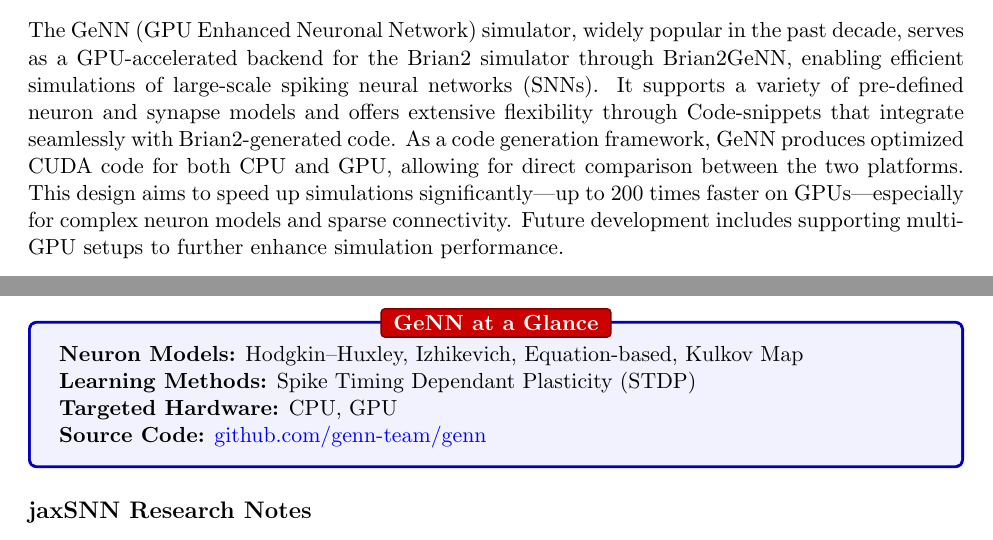
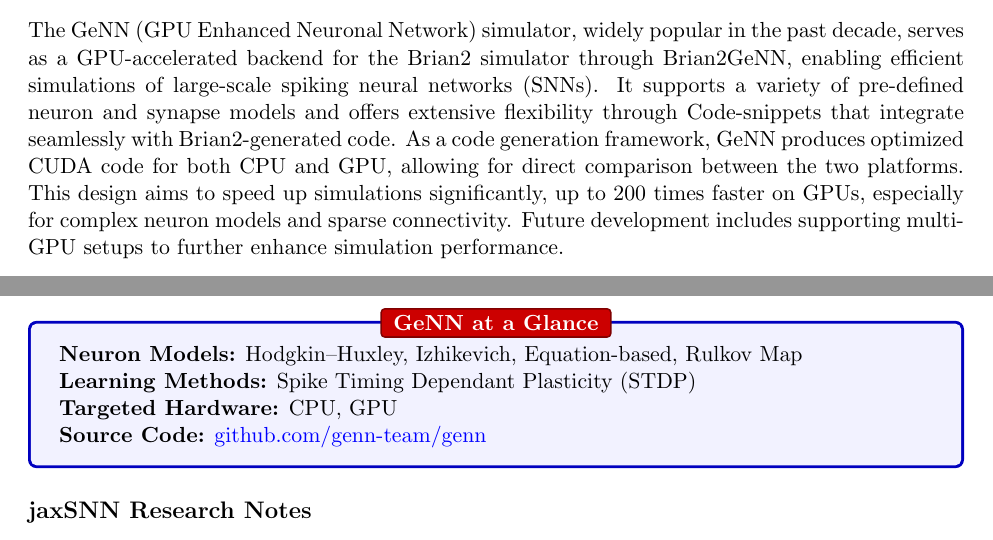
Before and after one commit to tessercode/chaoss, a LaTeX document (simulator-notes/simulator-worksheet.tex, which reads simulator-notes/simulator-notes.tex): two parts of pages 11 and 12 of 25, joined at a grey line, cut so that both start at the same text. Compiled offline with pdfLaTeX.

Commit message:
Updated simulator-notes to fix typos and wording. Added baseline-corpus from the screen literature workflow.

```diff
--- a/simulator-notes/simulator-notes.tex
+++ b/simulator-notes/simulator-notes.tex
@@ -273,13 +273,13 @@
 \end{tcolorbox}
 \subsection*{GeNN Research Notes}\label{GeNN}
 
-The GeNN (GPU Enhanced Neuronal Network) simulator, widely popular in the past decade, serves as a GPU-accelerated backend for the Brian2 simulator through Brian2GeNN, enabling efficient simulations of large-scale spiking neural networks (SNNs). It supports a variety of pre-defined neuron and synapse models and offers extensive flexibility through Code-snippets that integrate seamlessly with Brian2-generated code. As a code generation framework, GeNN produces optimized CUDA code for both CPU and GPU, allowing for direct comparison between the two platforms. This design aims to speed up simulations significantly—up to 200 times faster on GPUs—especially for complex neuron models and sparse connectivity. Future development includes supporting multi-GPU setups to further enhance simulation performance.
+The GeNN (GPU Enhanced Neuronal Network) simulator, widely popular in the past decade, serves as a GPU-accelerated backend for the Brian2 simulator through Brian2GeNN, enabling efficient simulations of large-scale spiking neural networks (SNNs). It supports a variety of pre-defined neuron and synapse models and offers extensive flexibility through Code-snippets that integrate seamlessly with Brian2-generated code. As a code generation framework, GeNN produces optimized CUDA code for both CPU and GPU, allowing for direct comparison between the two platforms. This design aims to speed up simulations significantly, up to 200 times faster on GPUs, especially for complex neuron models and sparse connectivity. Future development includes supporting multi-GPU setups to further enhance simulation performance.
 
 Active development of GeNN continues, with the latest updates pushed to GitHub in October 2024. The simulator has been used successfully for training SNN classifiers on datasets like the Spiking Heidelberg Digits and Spiking Sequential MNIST, demonstrating its capability for real-time applications. GeNN allows users to control model dynamics without needing low-level GPU programming knowledge and supports a wide range of models, from simple Izhikevich neurons to complex Hodgkin-Huxley models. Its extensibility and ongoing collaborations with other simulators, like Brian2 and SpineML, ensure its continued relevance and usefulness in computational neuroscience research.
 
 \begin{tcolorbox}[enhanced,attach boxed title to top center={yshift=-3mm,yshifttext=-1mm}, colback=blue!5!white,colframe=blue!75!black,colbacktitle=red!80!black, title=GeNN at a Glance,fonttitle=\bfseries, boxed title style={size=small,colframe=red!50!black} ]
 
-\textbf{Neuron Models:} Hodgkin–Huxley, Izhikevich, Equation-based, Kulkov Map
+\textbf{Neuron Models:} Hodgkin–Huxley, Izhikevich, Equation-based, Rulkov Map
 
 \textbf{Learning Methods:} Spike Timing Dependant Plasticity (STDP)
 
```
Also changed, not shown: simulator-notes/simulator-worksheet.pdf, 1 other file.
